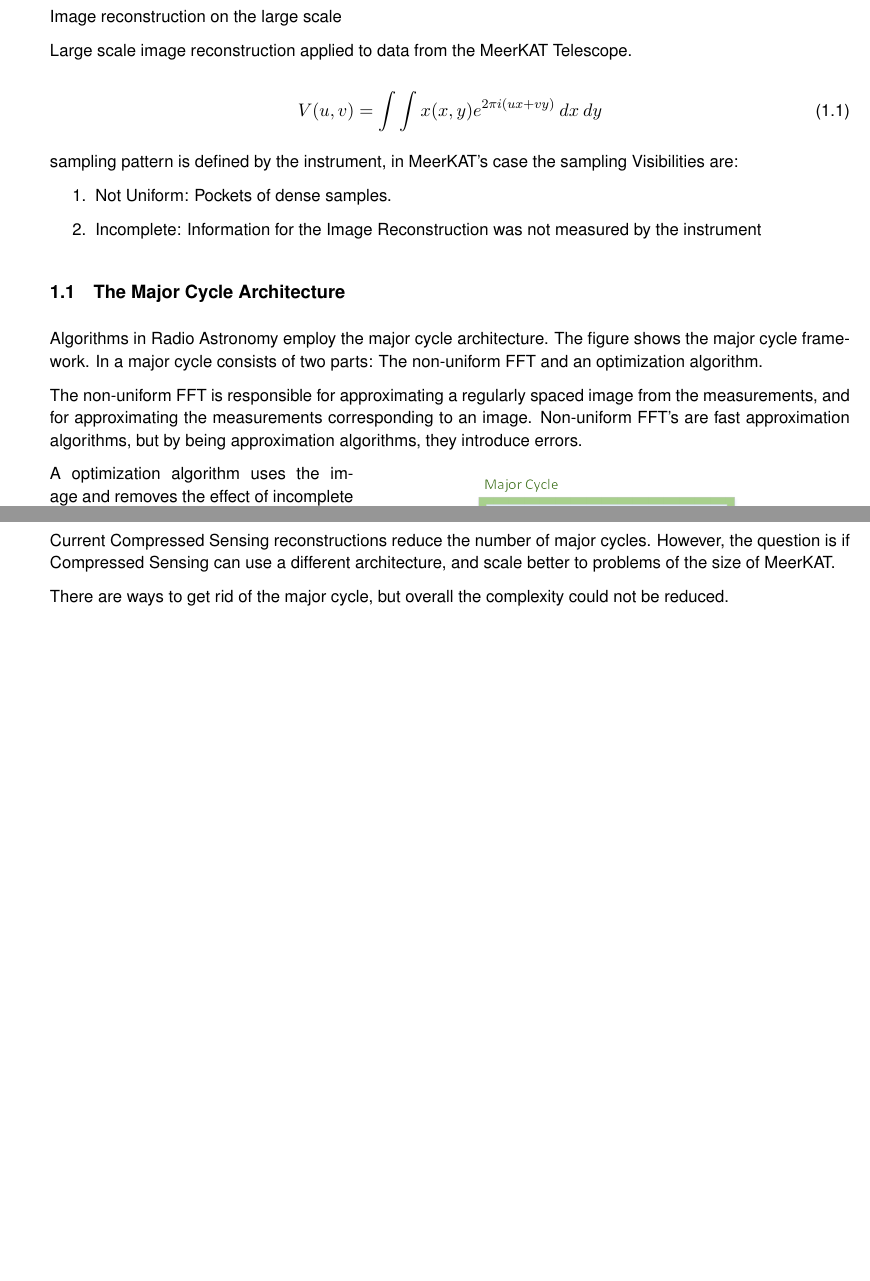
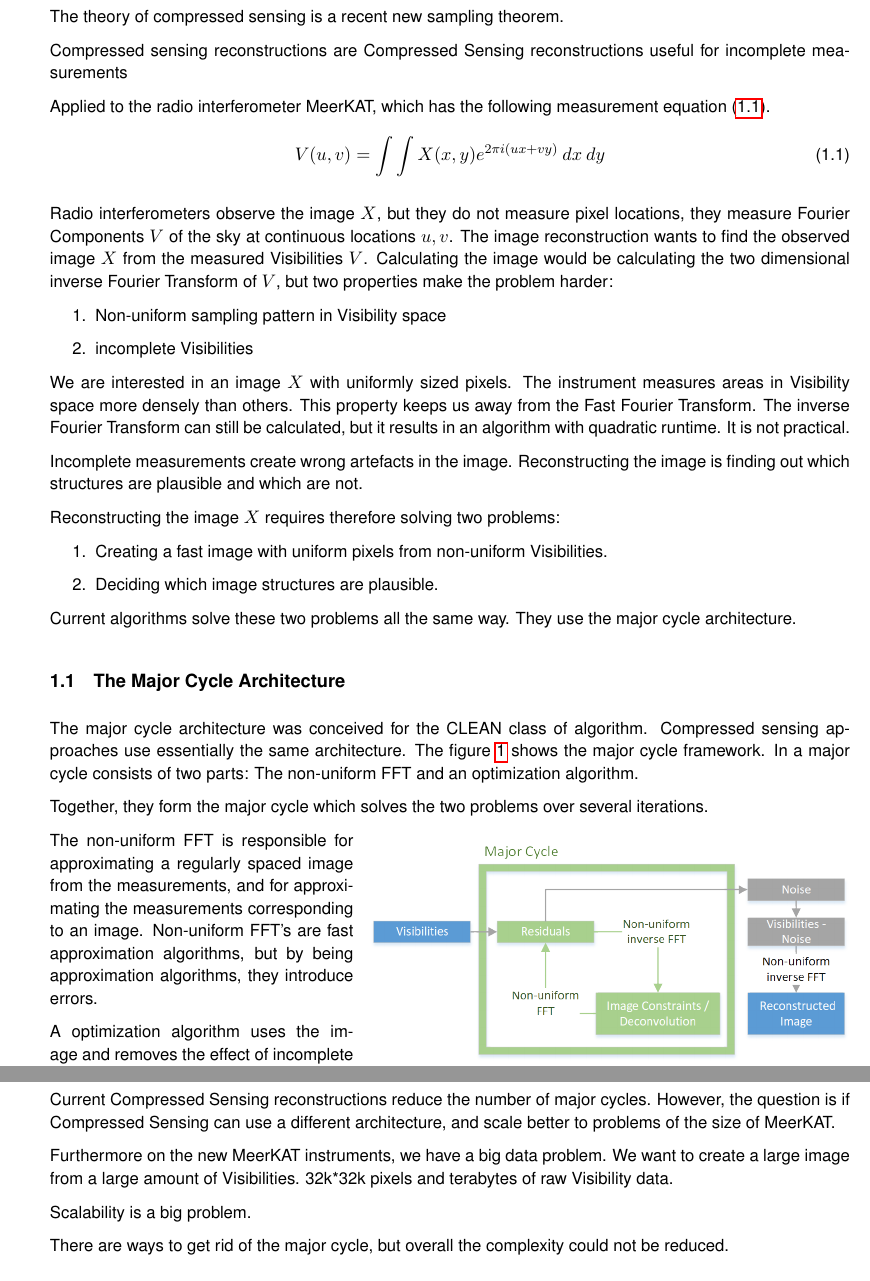
Before and after one commit to lord-blueberry/p8-doc, a LaTeX document (P8.tex, which reads chapters/01.intro/intro.tex): two parts of pages 4 and 5 of 15, joined at a grey line, cut at the place of the change, the shorter picture padded with empty space. The pictures show the PDF file P8.pdf that the author committed with the source.

Commit message:
more intro babble

```diff
--- a/chapters/01.intro/intro.tex
+++ b/chapters/01.intro/intro.tex
@@ -1,3 +1,3 @@
 \section{Large Scale Image Reconstruction for the MeerKAT Telescope} \label{intro}
-Image reconstruction on the large scale
+Image reconstruction
 
@@ -5,21 +5,35 @@ Compressed Sensing reconstruction for incomplete measurements.
 
-Large scale image reconstruction applied to data from the MeerKAT Telescope.
+Compressed Sensing reconstructions useful for incomplete measurements
 
+Applied to the radio interferometer MeerKAT, which has the following measurement equation \eqref{intro:measurement}.
 \begin{equation}\label{intro:measurement}
-V(u, v) = \int\int x(x, y) e^{2 \pi i (ux+vy)} \: dx \: dy
+V(u, v) = \int\int X(x, y) e^{2 \pi i (ux+vy)} \: dx \: dy
 \end{equation}
 
-sampling pattern is defined by the instrument, in MeerKAT's case the sampling Visibilities are:
+Radio interferometers observe the image $X$, but they do not measure pixel locations, they measure Fourier Components $V$ of the sky at continuous locations $u, v$. The image reconstruction wants to find the observed image $X$ from the measured Visibilities $V$. Calculating the image would be calculating the two dimensional inverse Fourier Transform of $V$, but two properties make the problem harder:
+
 \begin{enumerate}
-	\item Not Uniform: Pockets of dense samples.
-	\item Incomplete: Information for the Image Reconstruction was not measured by the instrument
+	\item Non-uniform sampling pattern in Visibility space
+	\item Incomplete Visibilities
 \end{enumerate}
+
+We are interested in an image $X$ with uniformly sized pixels. The instrument measures areas in Visibility space more densely than others. This property keeps us away from the Fast Fourier Transform. The inverse Fourier Transform can still be calculated, but it results in an algorithm with quadratic runtime. It is not practical.
+
+Incomplete measurements create wrong artefacts in the image. Reconstructing the image is finding out which structures are plausible and which are not.
+
+Reconstructing the image $X$ requires therefore solving two problems:
+\begin{enumerate}
+	\item Creating a fast image with uniform pixels from non-uniform Visibilities.
+	\item Deciding which image structures are plausible.
+\end{enumerate}
+
+Current algorithms solve these two problems all the same way. They use the major cycle architecture.
 
 
 \subsection{The Major Cycle Architecture}
-Algorithms in Radio Astronomy employ the major cycle architecture. The figure shows the major cycle framework. In a major cycle consists of two parts: The non-uniform FFT and an optimization algorithm.
+The major cycle architecture was conceived for the CLEAN class of algorithm. Compressed sensing approaches use essentially the same architecture. The figure \ref{intro:major} shows the major cycle framework. In a major cycle consists of two parts: The non-uniform FFT and an optimization algorithm.
 
-The non-uniform FFT is responsible for approximating a regularly spaced image from the measurements, and for approximating the measurements corresponding to an image. Non-uniform FFT's are fast approximation algorithms, but by being approximation algorithms, they introduce errors.
+Together, they form the major cycle which solves the two problems over several iterations.
 
 \begin{wrapfigure}{r}{0.6\textwidth}
 	\centering
@@ -49,4 +65,8 @@ For the optimization algorithm, the CLEAN class of algorithms get used. But algo
 
 Current Compressed Sensing reconstructions reduce the number of major cycles. However, the question is if Compressed Sensing can use a different architecture, and scale better to problems of the size of MeerKAT.
 
+Furthermore on the new MeerKAT instruments, we have a big data problem. We want to create a large image from a large amount of Visibilities. 32k*32k pixels and terabytes of raw Visibility data.
+
+Scalability is a big problem.
+
 There are ways to get rid of the major cycle, but overall the complexity could not be reduced.
```
Also changed, not shown: P8.pdf, chapters/01.intro/Major-Minor.png, chapters/01.intro/intro.tex (4 more changed lines), 2 other files.
